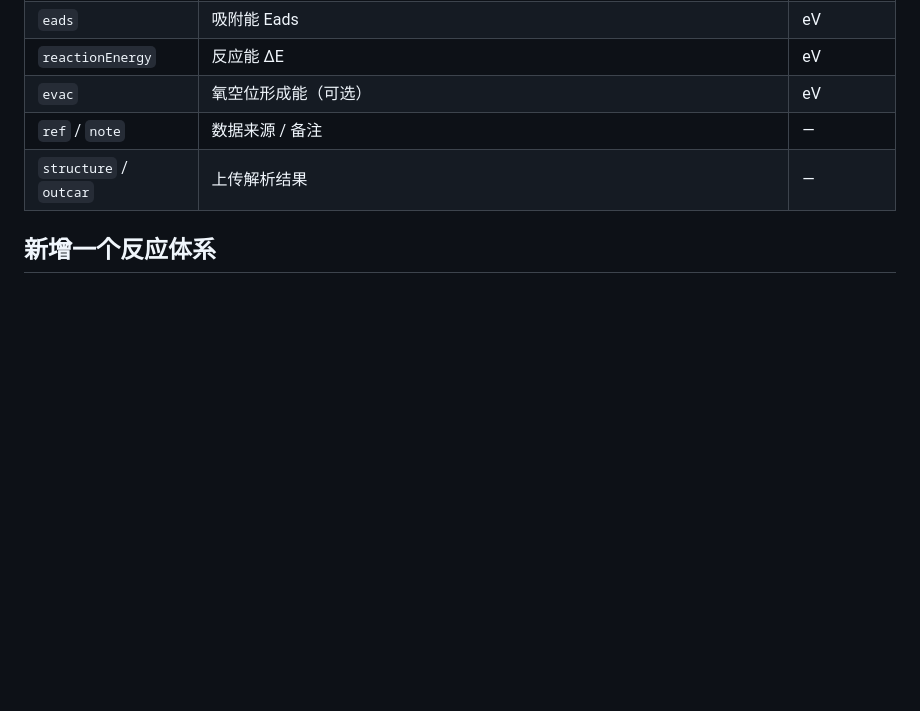
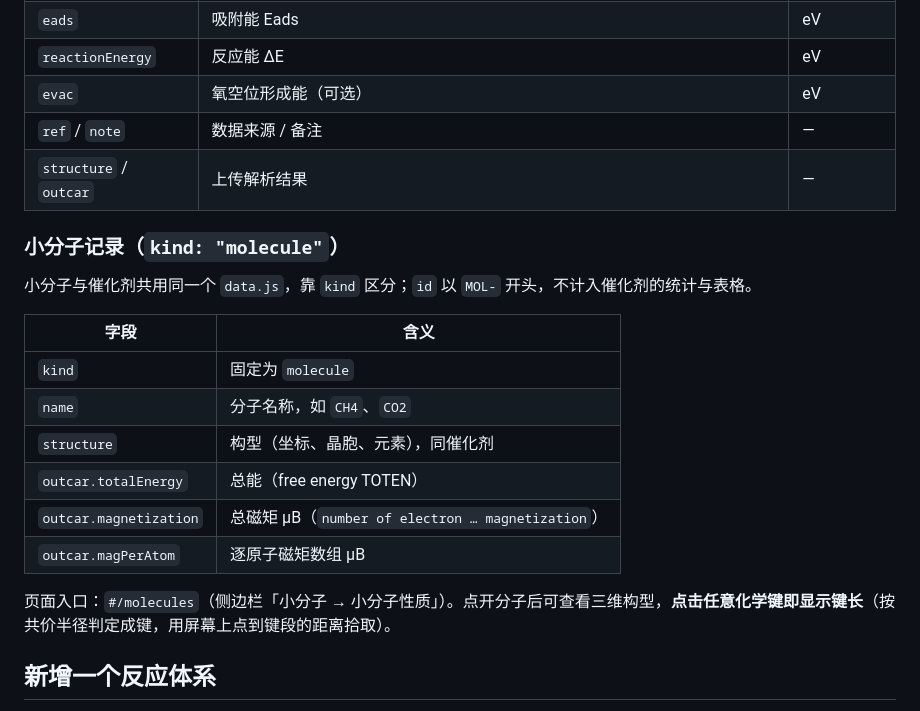
Before and after one commit to ZJU-ICED-DATA/ZJU-ICED-DATA.github.io, a Markdown page: README.md, the part around the change. Drawn GitHub-style; blank space fills up the shorter version.

Commit message:
README：补充小分子记录字段与键长交互说明

```diff
--- a/README.md
+++ b/README.md
@@ -112,6 +112,21 @@ window.CATALYST_DATA = [
 | `ref` / `note` | 数据来源 / 备注 | — |
 | `structure` / `outcar` | 上传解析结果 | — |
 
+### 小分子记录（`kind: "molecule"`）
+
+小分子与催化剂共用同一个 `data.js`，靠 `kind` 区分；`id` 以 `MOL-` 开头，不计入催化剂的统计与表格。
+
+| 字段 | 含义 |
+| --- | --- |
+| `kind` | 固定为 `molecule` |
+| `name` | 分子名称，如 `CH4`、`CO2` |
+| `structure` | 构型（坐标、晶胞、元素），同催化剂 |
+| `outcar.totalEnergy` | 总能（free energy TOTEN） |
+| `outcar.magnetization` | 总磁矩 μB（`number of electron … magnetization`） |
+| `outcar.magPerAtom` | 逐原子磁矩数组 μB |
+
+页面入口：`#/molecules`（侧边栏「小分子 → 小分子性质」）。点开分子后可查看三维构型，**点击任意化学键即显示键长**（按共价半径判定成键，用屏幕上点到键段的距离拾取）。
+
 ## 新增一个反应体系
 
 1. `reactions.js` 加一项：`{ id:'co-oxidation', reaction:'CO Oxidation', icon:'🔥', accent:'#2b7ac4' }`
```
